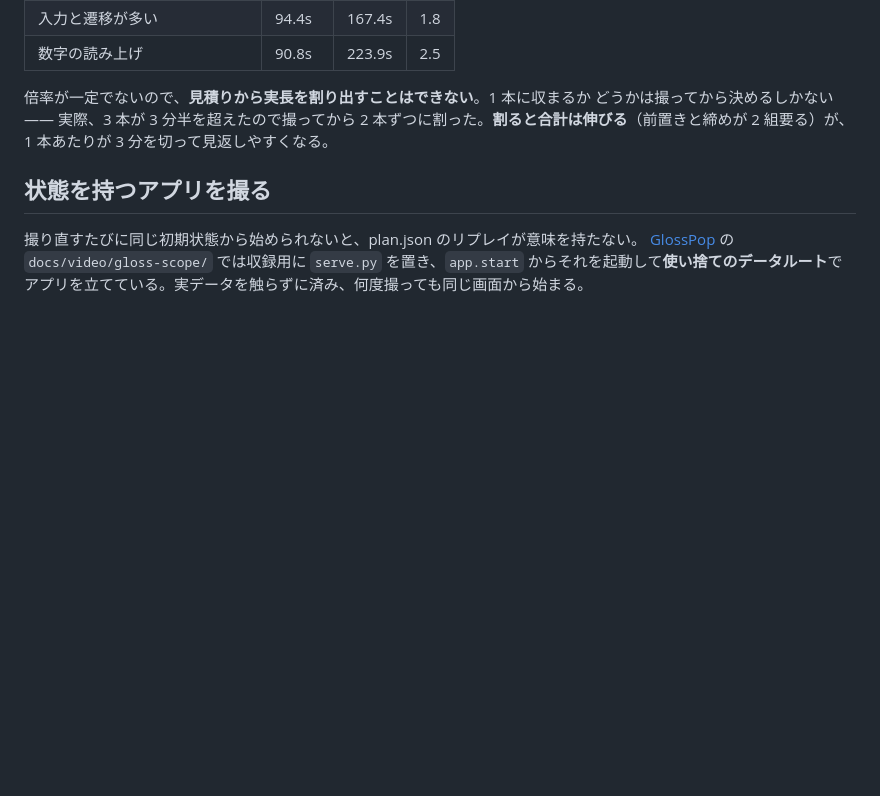
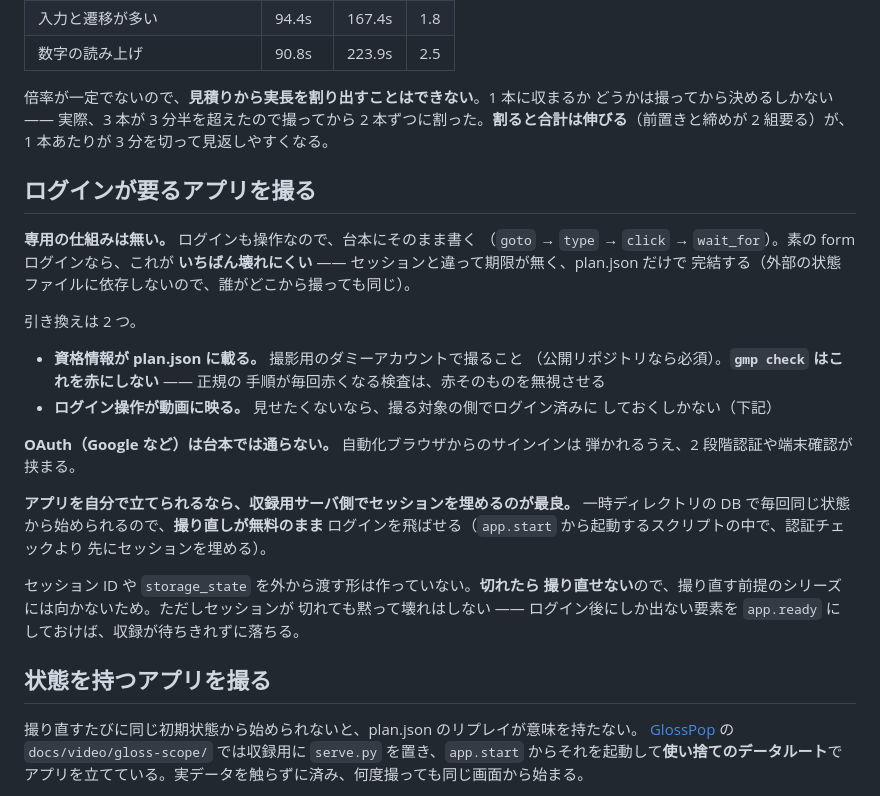
Before and after one commit to lancard-aikawa/GhostMoviePlay, a Markdown page: docs/plan.md, the part around the change. Rendered like a GitHub page; blank space fills up the shorter version.

Commit message:
ログインが要る対象をどう撮るかを書き残す
専用の仕組みは足さない、という判断そのものを残す。素の form ログインなら
台本に操作として書くのが**いちばん壊れにくい** —— セッションと違って期限が
無く、plan.json だけで完結するので、誰がどこから撮っても同じになる。

引き換えは資格情報が plan.json に載ることと、ログイン操作が映ること。前者は
撮影用のダミーアカウントで受ける。**gmp check はこれを赤にしない** ——
正規の手順が毎回赤くなる検査は、赤そのものを無視させるため (「当たっている
ときに出さない」と同じ話)。

アプリを自分で立てられるなら、収録用サーバ側でセッションを埋めるのが最良
(撮り直しが無料のまま)。セッション ID や storage_state を外から渡す形は
作らない —— 切れたら撮り直せないので、シリーズものに向かない。

Co-Authored-By: Claude Opus 5 <noreply@anthropic.com>

```diff
--- a/docs/plan.md
+++ b/docs/plan.md
@@ -75,6 +75,34 @@ action: `goto` `click` `dblclick` `hover` `type` `press` `select` `scroll_to`
 2 本ずつに割った。**割ると合計は伸びる**（前置きと締めが 2 組要る）が、1 本あたりが
 3 分を切って見返しやすくなる。
 
+## ログインが要るアプリを撮る
+
+**専用の仕組みは無い。** ログインも操作なので、台本にそのまま書く
+（`goto` → `type` → `click` → `wait_for`）。素の form ログインなら、これが
+**いちばん壊れにくい** —— セッションと違って期限が無く、plan.json だけで
+完結する（外部の状態ファイルに依存しないので、誰がどこから撮っても同じ）。
+
+引き換えは 2 つ。
+
+- **資格情報が plan.json に載る。** 撮影用のダミーアカウントで撮ること
+  （公開リポジトリなら必須）。**`gmp check` はこれを赤にしない** —— 正規の
+  手順が毎回赤くなる検査は、赤そのものを無視させる
+- **ログイン操作が動画に映る。** 見せたくないなら、撮る対象の側でログイン済みに
+  しておくしかない（下記）
+
+**OAuth（Google など）は台本では通らない。** 自動化ブラウザからのサインインは
+弾かれるうえ、2 段階認証や端末確認が挟まる。
+
+**アプリを自分で立てられるなら、収録用サーバ側でセッションを埋めるのが最良。**
+一時ディレクトリの DB で毎回同じ状態から始められるので、**撮り直しが無料のまま**
+ログインを飛ばせる（`app.start` から起動するスクリプトの中で、認証チェックより
+先にセッションを埋める）。
+
+セッション ID や `storage_state` を外から渡す形は作っていない。**切れたら
+撮り直せない**ので、撮り直す前提のシリーズには向かないため。ただしセッションが
+切れても黙って壊れはしない —— ログイン後にしか出ない要素を `app.ready` に
+しておけば、収録が待ちきれずに落ちる。
+
 ## 状態を持つアプリを撮る
 
 撮り直すたびに同じ初期状態から始められないと、plan.json のリプレイが意味を持たない。
```
